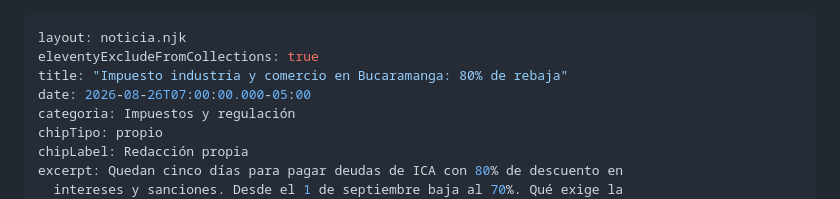
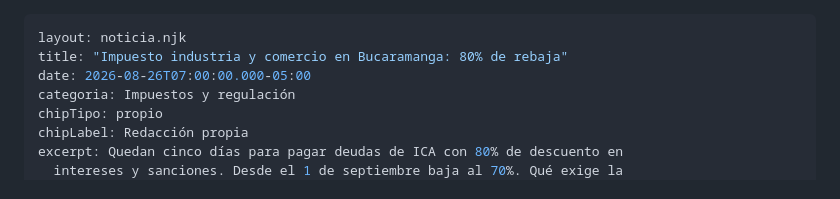
Before and after one commit to pachogom2000-ux/economia-santander, a Markdown page: src/noticias/ica-bucaramanga-descuento-intereses-sanciones.md, the part around the change. GitHub-like rendering.

Commit message:
Publicar la nota del descuento de industria y comercio
Se quita eleventyExcludeFromCollections. Entra al sitemap y a su
seccion. En portada no sale: Impuestos y regulacion es seccion
complementaria y solo muestra contador. Para subirla arriba hay que
fijarla en destacadas.json, que es decision editorial.

Co-Authored-By: Claude Opus 5 <noreply@anthropic.com>

```diff
--- a/src/noticias/ica-bucaramanga-descuento-intereses-sanciones.md
+++ b/src/noticias/ica-bucaramanga-descuento-intereses-sanciones.md
@@ -1,6 +1,5 @@
 ---
 layout: noticia.njk
-eleventyExcludeFromCollections: true
 title: "Impuesto industria y comercio en Bucaramanga: 80% de rebaja"
 date: 2026-08-26T07:00:00.000-05:00
 categoria: Impuestos y regulación
```
